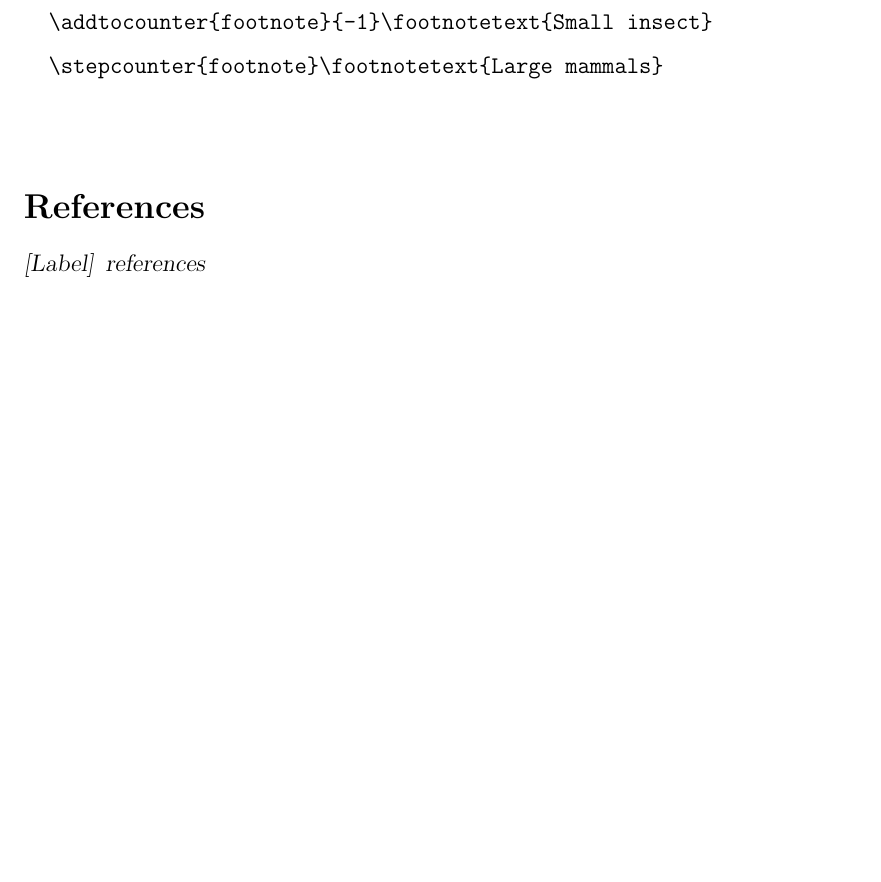
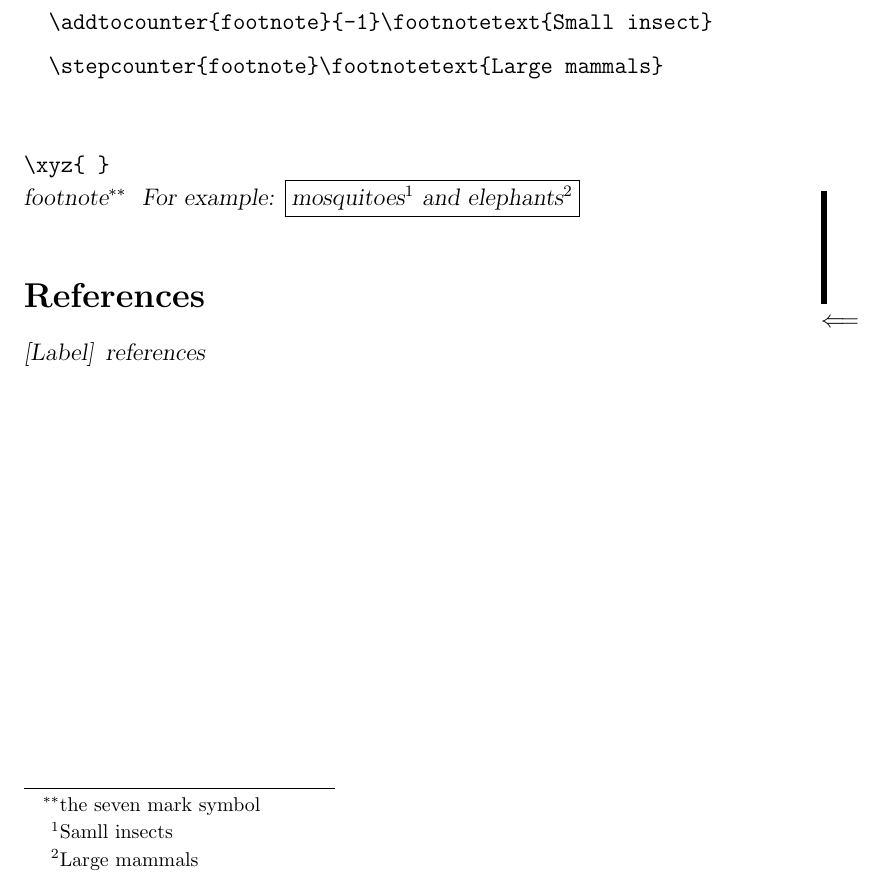
Before and after one commit to meilj/text, a LaTeX paper (note.tex): part of page 10 of 12, cut so that both start at the same text, the shorter picture padded with empty space. Compiled offline with pdfLaTeX.

Commit message:
注释与边注

```diff
--- a/note.tex
+++ b/note.tex
@@ -413,10 +413,50 @@
 	%显示源文本
 	%\begin{verbatim} 源文本 \end{verbatim}
 	%\begin{verbatim}* 源文本 \end{verbatim*}
+	%\verbc 源文本 c
+	%\verb*c 源文本 c 		%c为不出现于源文本中的任一字符，源文本不能有断行
 	\begin{verbatim}
 		\addtocounter{footnote}{-1}\footnotetext{Small insect}
 		\stepcounter{footnote}\footnotetext{Large mammals}
 	\end{verbatim}
+	\verb=\xyz{ }= %=用来做为定界符c
+	\newline
+	%脚注和边注
+	%标准脚注
+	%\footnote{脚注文本}
+	%在article类中，整个文档统一编号，在report和book类中，每当开始新的一章市都会重置为1，不能位于数字模式或LR模式中
+	%非标准脚注
+	%\setcounter{footnote}{0} %article类中每当开始新的一节时，脚注编号重置为1
+	%\renewcommand{\thefootnote}{\数字样式{footnote}}
+	%数字样式：\arabic \roman \alph \Alph \fnsymbol
+	\renewcommand{\thefootnote}{\fnsymbol{footnote}}
+	footnote\footnote[7]{the seven mark symbol}
+	\renewcommand{\thefootnote}{\arabic{footnote}}
+	%禁止模式中的脚注
+	%\footnotemark[数] %插入脚注标记
+	%\footnotetext[数]{脚注文本} %生成脚注文本 数选项与\footnotemark中的一致
+	%\addttocounter{footnote}{差} %调整计数器的值，当\footnotemark命令没有可省参数时，调用一次会使计数器增1，而相应的\footnotetext命令并不改变计数器的值
+	%\stepcounter{footnote} %给计数器增1
+	For example: \fbox{mosquitoes\footnotemark\ and elephants\footnotemark}
+	\addtocounter{footnote}{-1} \footnotetext{Samll insects}
+	\stepcounter{footnote}\footnotetext{Large mammals}
+	%小页环境中的脚注
+	%脚注显示在小页结束时的表格下方
+	%脚注样式参数
+	%footnotesep 两个脚注间的竖直距离，用\setlength命令修改这个长度
+	%\footnoterule 在正文和脚注之间画一条水平线，不会增加竖直间距
+	%\renewcommand{\footnoterule}{\rule{宽度}{高度}\vspace{-高度}}
+	%边注
+	%\marginpar{注释文本}
+	%\marginpar[左文本]{右文本} %包含页边文本的两个版本，左文本出现在左边，右文本出现在右边
+	\begin{marginpar}{\rule[-17.5mm]{1mm}{20mm}}
+	\end{marginpar}
+	\marginpar[\hfill$\Longrightarrow$]{$\Longleftarrow$}
+	%边注的样式参数
+	%\marginparwidth 定义边注盒子的宽度
+	%\marginparsep 设置边注盒子与正文边界之间的距离
+	%\marginparpush 两个边注盒子之间的最小竖直距离
+	%用\setlength命令赋予新值
 	%参考文献
 	\begin{thebibliography}{+} %标签样式
 		\bibitem[Label]{Keyword}references
```
